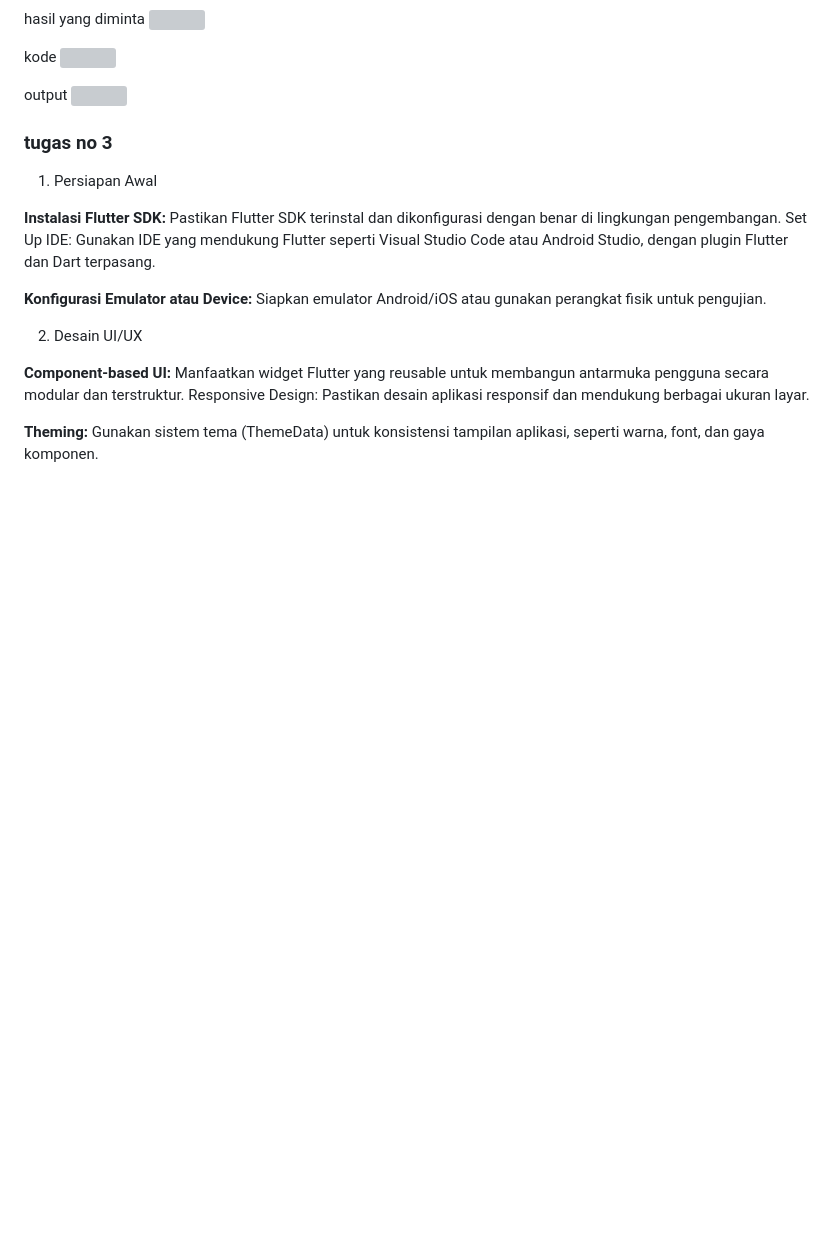
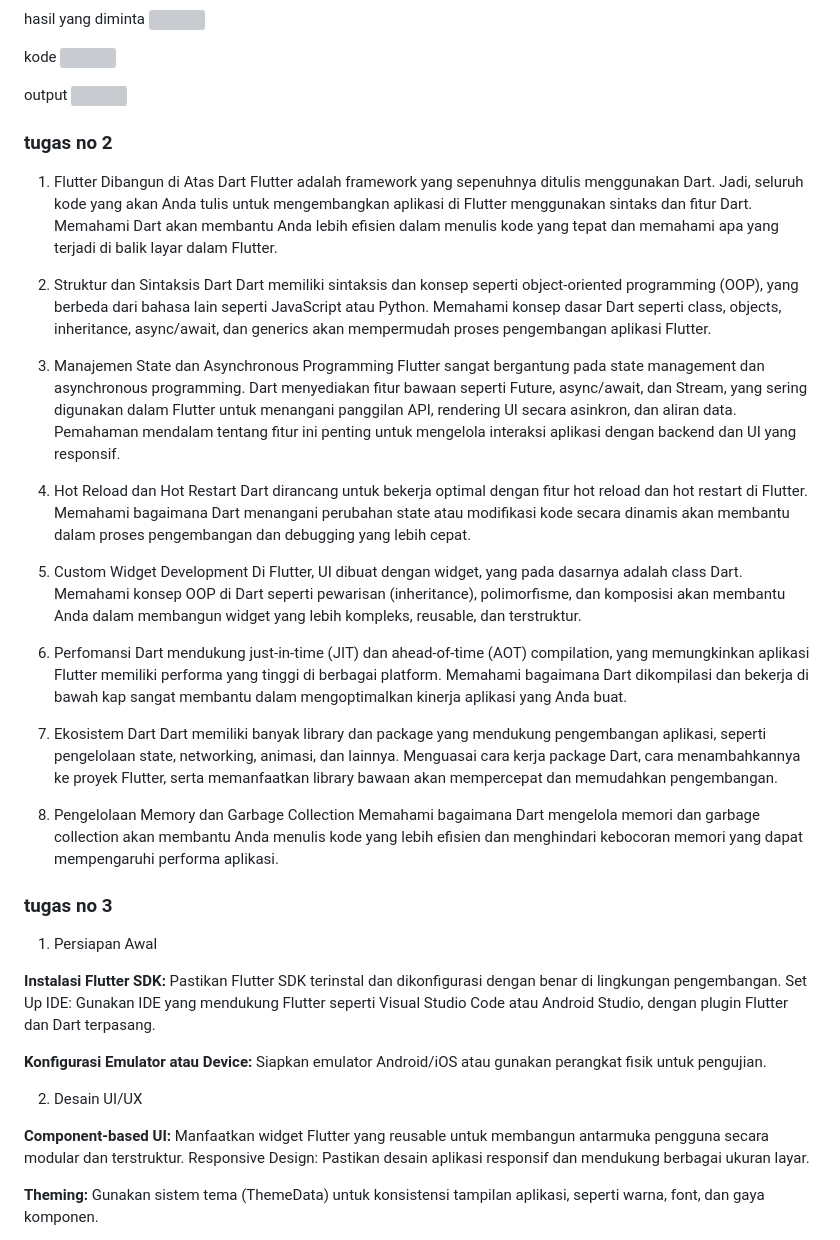
Before and after one commit to tambakboii/MOBILE_Athiyan-Aqil-Muhammad_TI-3H, a Markdown page: pertemuan2/README.md, the part around the change. GitHub-like rendering; blank space fills up the shorter version; grey boxes are pictures that could not be loaded.

Commit message:
pertemuan 2

```diff
--- a/pertemuan2/README.md
+++ b/pertemuan2/README.md
@@ -17,6 +17,32 @@ kode
 
 output
 <img src = "gambar/outputs.png"/>
+
+### tugas no 2 ###
+
+1. Flutter Dibangun di Atas Dart
+Flutter adalah framework yang sepenuhnya ditulis menggunakan Dart. Jadi, seluruh kode yang akan Anda tulis untuk mengembangkan aplikasi di Flutter menggunakan sintaks dan fitur Dart. Memahami Dart akan membantu Anda lebih efisien dalam menulis kode yang tepat dan memahami apa yang terjadi di balik layar dalam Flutter.
+
+2. Struktur dan Sintaksis Dart
+Dart memiliki sintaksis dan konsep seperti object-oriented programming (OOP), yang berbeda dari bahasa lain seperti JavaScript atau Python. Memahami konsep dasar Dart seperti class, objects, inheritance, async/await, dan generics akan mempermudah proses pengembangan aplikasi Flutter.
+
+3. Manajemen State dan Asynchronous Programming
+Flutter sangat bergantung pada state management dan asynchronous programming. Dart menyediakan fitur bawaan seperti Future, async/await, dan Stream, yang sering digunakan dalam Flutter untuk menangani panggilan API, rendering UI secara asinkron, dan aliran data. Pemahaman mendalam tentang fitur ini penting untuk mengelola interaksi aplikasi dengan backend dan UI yang responsif.
+
+4. Hot Reload dan Hot Restart
+Dart dirancang untuk bekerja optimal dengan fitur hot reload dan hot restart di Flutter. Memahami bagaimana Dart menangani perubahan state atau modifikasi kode secara dinamis akan membantu dalam proses pengembangan dan debugging yang lebih cepat.
+
+5. Custom Widget Development
+Di Flutter, UI dibuat dengan widget, yang pada dasarnya adalah class Dart. Memahami konsep OOP di Dart seperti pewarisan (inheritance), polimorfisme, dan komposisi akan membantu Anda dalam membangun widget yang lebih kompleks, reusable, dan terstruktur.
+
+6. Perfomansi
+Dart mendukung just-in-time (JIT) dan ahead-of-time (AOT) compilation, yang memungkinkan aplikasi Flutter memiliki performa yang tinggi di berbagai platform. Memahami bagaimana Dart dikompilasi dan bekerja di bawah kap sangat membantu dalam mengoptimalkan kinerja aplikasi yang Anda buat.
+
+7. Ekosistem Dart
+Dart memiliki banyak library dan package yang mendukung pengembangan aplikasi, seperti pengelolaan state, networking, animasi, dan lainnya. Menguasai cara kerja package Dart, cara menambahkannya ke proyek Flutter, serta memanfaatkan library bawaan akan mempercepat dan memudahkan pengembangan.
+
+8. Pengelolaan Memory dan Garbage Collection
+Memahami bagaimana Dart mengelola memori dan garbage collection akan membantu Anda menulis kode yang lebih efisien dan menghindari kebocoran memori yang dapat mempengaruhi performa aplikasi.
 
 ### tugas no 3 ###
 
```
